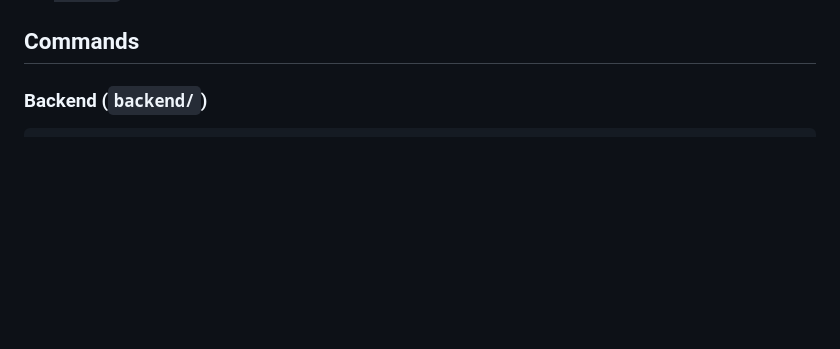
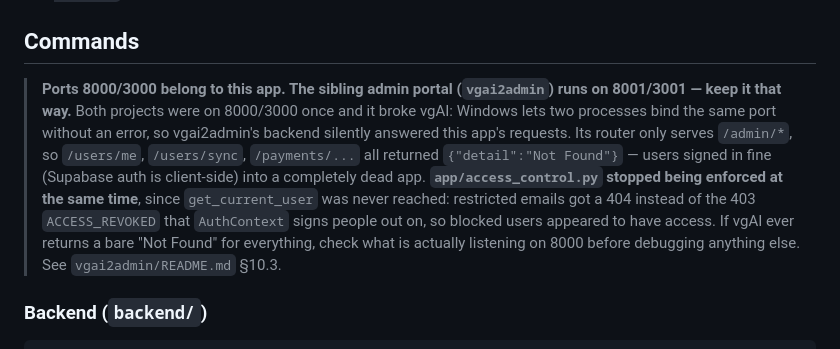
Before and after one commit to Mdk7866-gif/vgai2, a Markdown page: CLAUDE.md, the part around the change. GitHub-like rendering; blank space fills up the shorter version.

Commit message:
claude.md update kiya

````diff
--- a/CLAUDE.md
+++ b/CLAUDE.md
@@ -22,6 +22,19 @@ This file provides guidance to Claude Code (claude.ai/code) when working with co
 - `dockercommands.md` — docker build/push commands for both images (`mdk7866/vgai-backend`, `mdk7866/vgai-frontend`)
 
 ## Commands
+
+> **Ports 8000/3000 belong to this app. The sibling admin portal (`vgai2admin`)
+> runs on 8001/3001 — keep it that way.** Both projects were on 8000/3000 once
+> and it broke vgAI: Windows lets two processes bind the same port without an
+> error, so vgai2admin's backend silently answered this app's requests. Its
+> router only serves `/admin/*`, so `/users/me`, `/users/sync`, `/payments/...`
+> all returned `{"detail":"Not Found"}` — users signed in fine (Supabase auth is
+> client-side) into a completely dead app. **`app/access_control.py` stopped
+> being enforced at the same time**, since `get_current_user` was never reached:
+> restricted emails got a 404 instead of the 403 `ACCESS_REVOKED` that
+> `AuthContext` signs people out on, so blocked users appeared to have access.
+> If vgAI ever returns a bare "Not Found" for everything, check what is actually
+> listening on 8000 before debugging anything else. See `vgai2admin/README.md` §10.3.
 
 ### Backend (`backend/`)
 ```bash
````
